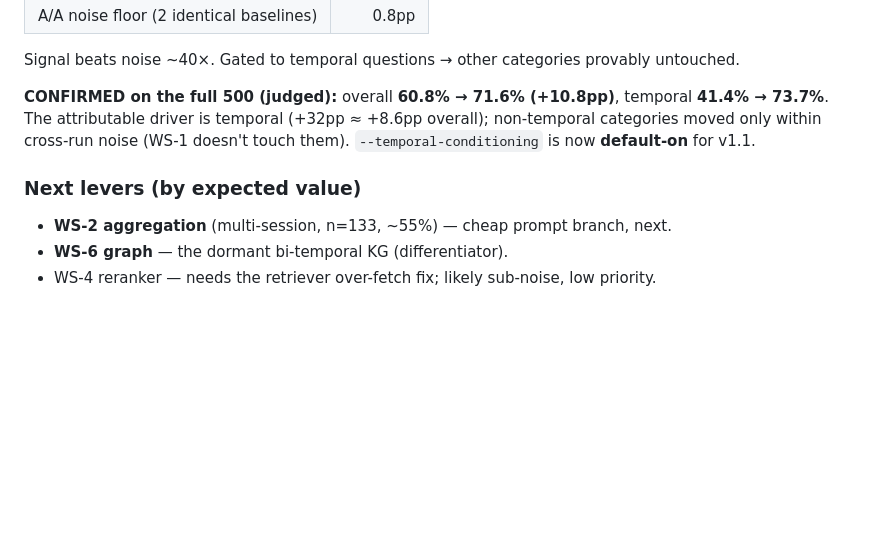
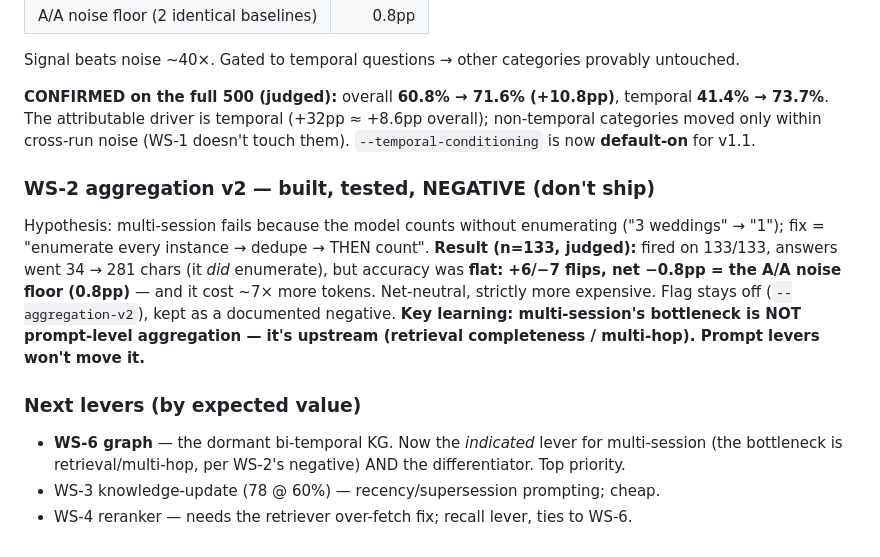
Before and after one commit to Genkryptos/Continuum, a Markdown page: findings/roadmap_v1.1.md, the part around the change. GitHub-like rendering; blank space fills up the shorter version.

Commit message:
docs(roadmap): WS-2 aggregation = tested NEGATIVE (net-neutral)
Enumerate-then-count fired on all 133 multi-session (answers 34->281 chars)
but accuracy was flat: +6/-7 flips, -0.8pp = the A/A noise floor, at ~7x the
token cost. Don't ship; flag stays off. Key learning: multi-session's
bottleneck is upstream (retrieval completeness / multi-hop), not the prompt
-> points to WS-6 (graph) as the indicated lever, not more prompting.

```diff
--- a/findings/roadmap_v1.1.md
+++ b/findings/roadmap_v1.1.md
@@ -217,7 +217,19 @@ temporal **41.4% → 73.7%**. The attributable driver is temporal (+32pp ≈
 (WS-1 doesn't touch them). `--temporal-conditioning` is now **default-on** for
 v1.1.
 
+### WS-2 aggregation v2 — built, tested, **NEGATIVE (don't ship)**
+Hypothesis: multi-session fails because the model counts without enumerating
+("3 weddings" → "1"); fix = "enumerate every instance → dedupe → THEN count".
+**Result (n=133, judged):** fired on 133/133, answers went 34 → 281 chars (it
+*did* enumerate), but accuracy was **flat: +6/−7 flips, net −0.8pp = the A/A
+noise floor (0.8pp)** — and it cost ~7× more tokens. Net-neutral, strictly more
+expensive. Flag stays off (`--aggregation-v2`), kept as a documented negative.
+**Key learning: multi-session's bottleneck is NOT prompt-level aggregation —
+it's upstream (retrieval completeness / multi-hop). Prompt levers won't move it.**
+
 ### Next levers (by expected value)
-- **WS-2 aggregation** (multi-session, n=133, ~55%) — cheap prompt branch, next.
-- **WS-6 graph** — the dormant bi-temporal KG (differentiator).
-- WS-4 reranker — needs the retriever over-fetch fix; likely sub-noise, low priority.
+- **WS-6 graph** — the dormant bi-temporal KG. Now the *indicated* lever for
+  multi-session (the bottleneck is retrieval/multi-hop, per WS-2's negative) AND
+  the differentiator. Top priority.
+- WS-3 knowledge-update (78 @ 60%) — recency/supersession prompting; cheap.
+- WS-4 reranker — needs the retriever over-fetch fix; recall lever, ties to WS-6.
```
